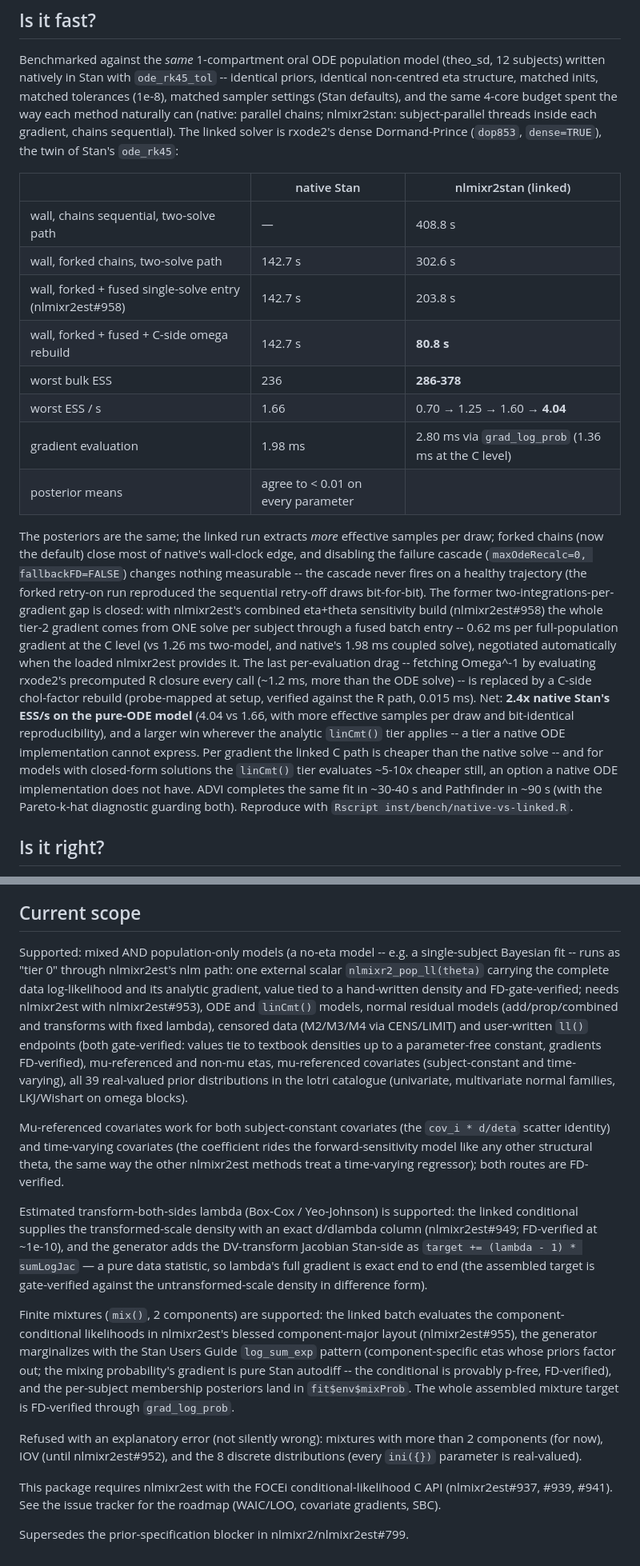
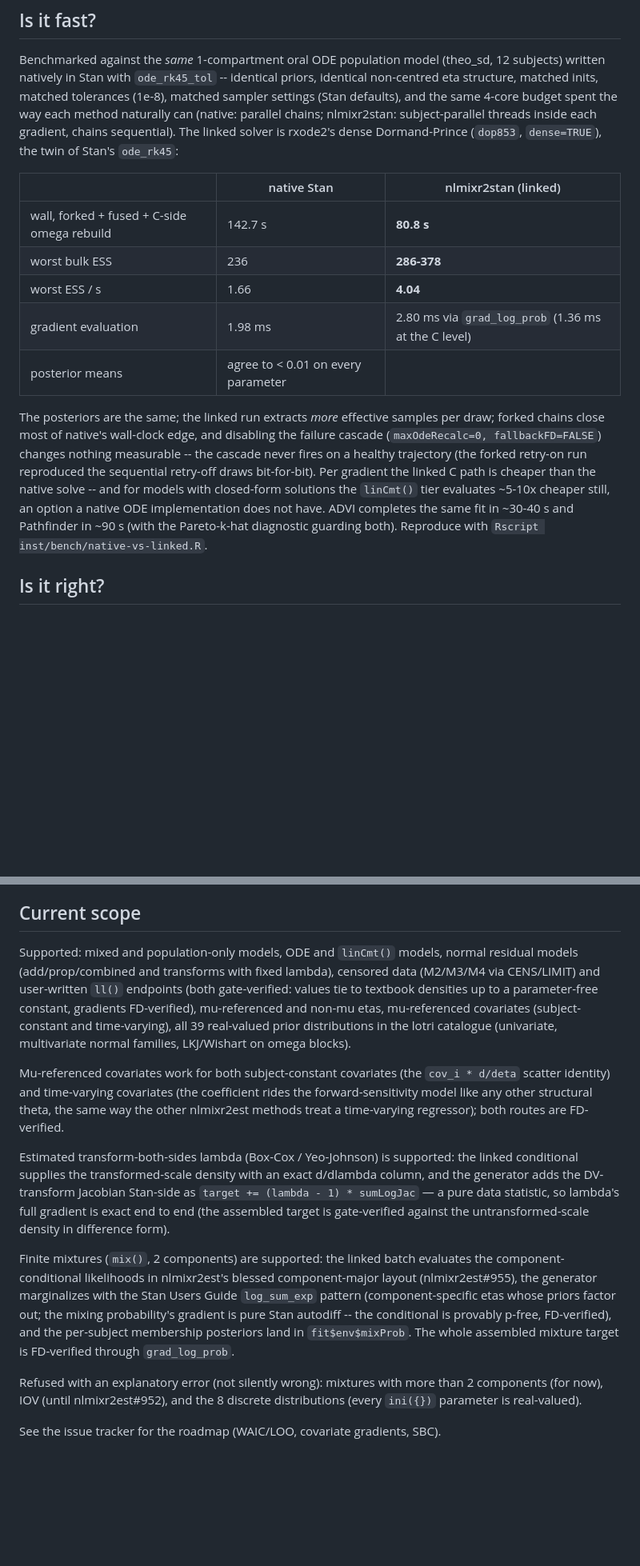
Before and after one commit to nlmixr2/nlmixr2bayes, a Markdown page: README.md, 2 parts joined by grey strips. Shown at 80% size. Rendered like a GitHub page; blank space fills up the shorter version.

```diff
--- a/README.md
+++ b/README.md
@@ -101,41 +109,24 @@ Dormand-Prince (`dop853`, `dense=TRUE`), the twin of Stan's `ode_rk45`:
 
 |  | native Stan | nlmixr2stan (linked) |
 |---|---|---|
-| wall, chains sequential, two-solve path | — | 408.8 s |
-| wall, forked chains, two-solve path | 142.7 s | 302.6 s |
-| wall, forked + fused single-solve entry (nlmixr2est#958) | 142.7 s | 203.8 s |
 | wall, forked + fused + C-side omega rebuild | 142.7 s | **80.8 s** |
 | worst bulk ESS | 236 | **286-378** |
-| worst ESS / s | 1.66 | 0.70 → 1.25 → 1.60 → **4.04** |
+| worst ESS / s | 1.66 |  **4.04** |
 | gradient evaluation | 1.98 ms | 2.80 ms via `grad_log_prob` (1.36 ms at the C level) |
 | posterior means | agree to < 0.01 on every parameter | |
 
 The posteriors are the same; the linked run extracts *more* effective
-samples per draw; forked chains (now the default) close most of
-native's wall-clock edge, and disabling the failure cascade
-(`maxOdeRecalc=0, fallbackFD=FALSE`) changes nothing measurable -- the
-cascade never fires on a healthy trajectory (the forked retry-on run
-reproduced the sequential retry-off draws bit-for-bit).  The former
-two-integrations-per-gradient gap is closed: with nlmixr2est's combined
-eta+theta sensitivity build (nlmixr2est#958) the whole tier-2 gradient
-comes from ONE solve per subject through a fused batch entry --
-0.62 ms per full-population gradient at the C level (vs 1.26 ms
-two-model, and native's 1.98 ms coupled solve), negotiated automatically
-when the loaded nlmixr2est provides it.  The last
-per-evaluation drag -- fetching Omega^-1 by evaluating rxode2's
-precomputed R closure every call (~1.2 ms, more than the ODE solve) --
-is replaced by a C-side chol-factor rebuild (probe-mapped at setup,
-verified against the R path, 0.015 ms).  Net: **2.4x native Stan's
-ESS/s on the pure-ODE model** (4.04 vs 1.66, with more effective
-samples per draw and bit-identical reproducibility), and a larger win
-wherever the analytic `linCmt()` tier applies -- a tier a native ODE
-implementation cannot express.  Per gradient the linked C path is
-cheaper than the native solve -- and for models with closed-form
-solutions the `linCmt()` tier evaluates ~5-10x cheaper still, an
-option a native ODE implementation does not have.  ADVI completes the
-same fit in ~30-40 s and Pathfinder in ~90 s (with the Pareto-k-hat
-diagnostic guarding both).  Reproduce with
-`Rscript inst/bench/native-vs-linked.R`.
+samples per draw; forked chains close most of native's wall-clock
+edge, and disabling the failure cascade (`maxOdeRecalc=0,
+fallbackFD=FALSE`) changes nothing measurable -- the cascade never
+fires on a healthy trajectory (the forked retry-on run reproduced the
+sequential retry-off draws bit-for-bit). Per gradient the linked C
+path is cheaper than the native solve -- and for models with
+closed-form solutions the `linCmt()` tier evaluates ~5-10x cheaper
+still, an option a native ODE implementation does not have.  ADVI
+completes the same fit in ~30-40 s and Pathfinder in ~90 s (with the
+Pareto-k-hat diagnostic guarding both).  Reproduce with `Rscript
+inst/bench/native-vs-linked.R`.
 
 ## Is it right?
 
@@ -177,12 +168,7 @@ mismatch itself locked in as a test upstream.
 
 ## Current scope
 
-Supported: mixed AND population-only models (a no-eta model -- e.g. a
-single-subject Bayesian fit -- runs as "tier 0" through nlmixr2est's nlm
-path: one external scalar `nlmixr2_pop_ll(theta)` carrying the complete
-data log-likelihood and its analytic gradient, value tied to a
-hand-written density and FD-gate-verified; needs nlmixr2est with
-nlmixr2est#953), ODE and `linCmt()` models, normal residual models
+Supported: mixed and population-only models, ODE and `linCmt()` models, normal residual models
 (add/prop/combined and transforms with fixed lambda), censored data
 (M2/M3/M4 via CENS/LIMIT) and user-written `ll()` endpoints (both
 gate-verified: values tie to textbook densities up to a parameter-free
@@ -199,7 +185,7 @@ regressor); both routes are FD-verified.
 
 Estimated transform-both-sides lambda (Box-Cox / Yeo-Johnson) is
 supported: the linked conditional supplies the transformed-scale density
-with an exact d/dlambda column (nlmixr2est#949; FD-verified at ~1e-10),
+with an exact d/dlambda column,
 and the generator adds the DV-transform Jacobian Stan-side as
 `target += (lambda - 1) * sumLogJac` — a pure data statistic, so lambda's
 full gradient is exact end to end (the assembled target is gate-verified
@@ -218,8 +204,4 @@ Refused with an explanatory error (not silently wrong): mixtures with
 more than 2 components (for now), IOV (until nlmixr2est#952), and the 8
 discrete distributions (every `ini({})` parameter is real-valued).
 
-This package requires nlmixr2est with the FOCEi conditional-likelihood C API
-(nlmixr2est#937, #939, #941).  See the issue tracker for the roadmap
-(WAIC/LOO, covariate gradients, SBC).
-
-Supersedes the prior-specification blocker in nlmixr2/nlmixr2est#799.
+See the issue tracker for the roadmap (WAIC/LOO, covariate gradients, SBC).
```
Also changed, not shown: other parts of README.md (+44 -36 lines).
